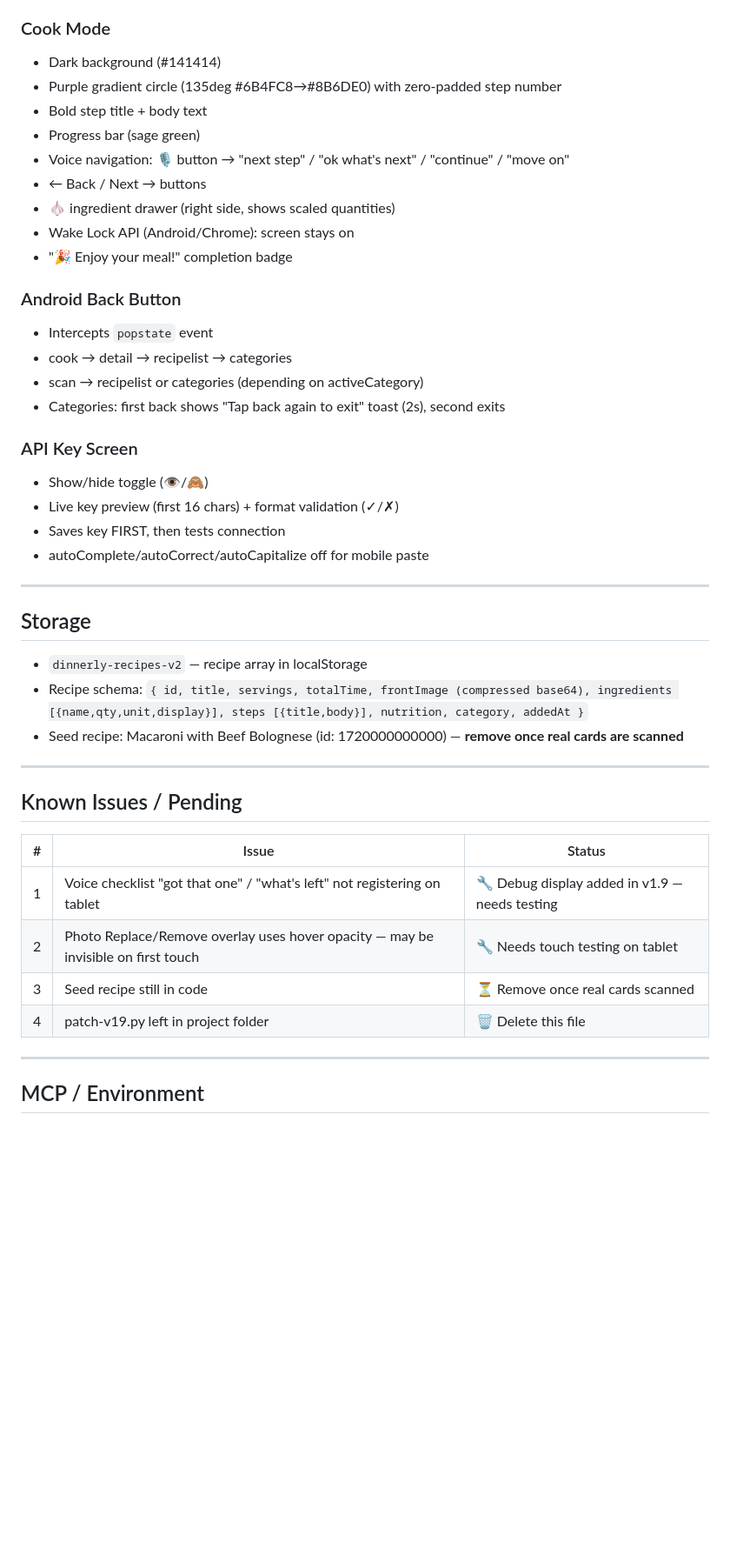
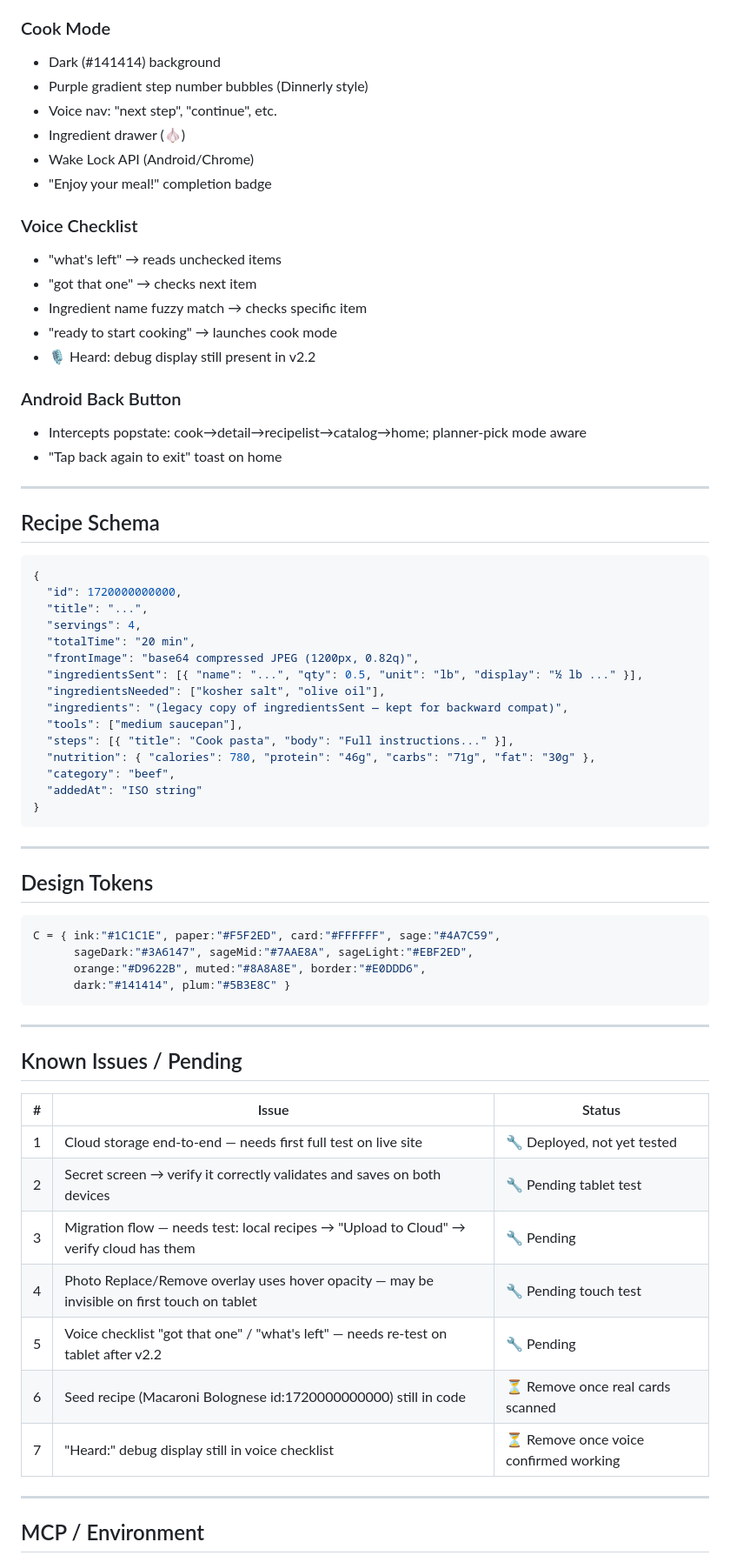
Before and after one commit to BlinkinLi9hts/dinnerly-catalog, a Markdown page: HANDOFF.md, the part around one of its changes. Shown at 87% size. Drawn GitHub-style; blank space fills up the shorter version.

Commit message:
auto: 2026-07-12 23:31:53

````diff
--- a/HANDOFF.md
+++ b/HANDOFF.md
@@ -84,33 +148,53 @@ A personal recipe catalog app for Brian's physical Dinnerly recipe card collecti
 
 ### Cook Mode
-- Dark background (#141414)
-- Purple gradient circle (135deg #6B4FC8→#8B6DE0) with zero-padded step number
-- Bold step title + body text
-- Progress bar (sage green)
-- Voice navigation: 🎙 button → "next step" / "ok what's next" / "continue" / "move on"
-- ← Back / Next → buttons
-- 🧄 ingredient drawer (right side, shows scaled quantities)
-- Wake Lock API (Android/Chrome): screen stays on
-- "🎉 Enjoy your meal!" completion badge
+- Dark (#141414) background
+- Purple gradient step number bubbles (Dinnerly style)
+- Voice nav: "next step", "continue", etc.
+- Ingredient drawer (🧄)
+- Wake Lock API (Android/Chrome)
+- "Enjoy your meal!" completion badge
+
+### Voice Checklist
+- "what's left" → reads unchecked items
+- "got that one" → checks next item
+- Ingredient name fuzzy match → checks specific item
+- "ready to start cooking" → launches cook mode
+- 🎙 Heard: debug display still present in v2.2
 
 ### Android Back Button
-- Intercepts `popstate` event
-- cook → detail → recipelist → categories
-- scan → recipelist or categories (depending on activeCategory)
-- Categories: first back shows "Tap back again to exit" toast (2s), second exits
-
-### API Key Screen
-- Show/hide toggle (👁/🙈)
-- Live key preview (first 16 chars) + format validation (✓/✗)
-- Saves key FIRST, then tests connection
-- autoComplete/autoCorrect/autoCapitalize off for mobile paste
+- Intercepts popstate: cook→detail→recipelist→catalog→home; planner-pick mode aware
+- "Tap back again to exit" toast on home
 
 ---
 
-## Storage
-- `dinnerly-recipes-v2` — recipe array in localStorage
-- Recipe schema: `{ id, title, servings, totalTime, frontImage (compressed base64), ingredients [{name,qty,unit,display}], steps [{title,body}], nutrition, category, addedAt }`
-- Seed recipe: Macaroni with Beef Bolognese (id: 1720000000000) — **remove once real cards are scanned**
+## Recipe Schema
+```json
+{
+  "id": 1720000000000,
+  "title": "...",
+  "servings": 4,
+  "totalTime": "20 min",
+  "frontImage": "base64 compressed JPEG (1200px, 0.82q)",
+  "ingredientsSent": [{ "name": "...", "qty": 0.5, "unit": "lb", "display": "½ lb ..." }],
+  "ingredientsNeeded": ["kosher salt", "olive oil"],
+  "ingredients": "(legacy copy of ingredientsSent — kept for backward compat)",
+  "tools": ["medium saucepan"],
+  "steps": [{ "title": "Cook pasta", "body": "Full instructions..." }],
+  "nutrition": { "calories": 780, "protein": "46g", "carbs": "71g", "fat": "30g" },
+  "category": "beef",
+  "addedAt": "ISO string"
+}
+```
+
+---
+
+## Design Tokens
+```js
+C = { ink:"#1C1C1E", paper:"#F5F2ED", card:"#FFFFFF", sage:"#4A7C59",
+      sageDark:"#3A6147", sageMid:"#7AAE8A", sageLight:"#EBF2ED",
+      orange:"#D9622B", muted:"#8A8A8E", border:"#E0DDD6",
+      dark:"#141414", plum:"#5B3E8C" }
+```
 
 ---
 
@@ -118,10 +202,13 @@ A personal recipe catalog app for Brian's physical Dinnerly recipe card collecti
 
 | # | Issue | Status |
 |---|-------|--------|
-| 1 | Voice checklist "got that one" / "what's left" not registering on tablet | 🔧 Debug display added in v1.9 — needs testing |
-| 2 | Photo Replace/Remove overlay uses hover opacity — may be invisible on first touch | 🔧 Needs touch testing on tablet |
-| 3 | Seed recipe still in code | ⏳ Remove once real cards scanned |
-| 4 | patch-v19.py left in project folder | 🗑 Delete this file |
+| 1 | Cloud storage end-to-end — needs first full test on live site | 🔧 Deployed, not yet tested |
+| 2 | Secret screen → verify it correctly validates and saves on both devices | 🔧 Pending tablet test |
+| 3 | Migration flow — needs test: local recipes → "Upload to Cloud" → verify cloud has them | 🔧 Pending |
+| 4 | Photo Replace/Remove overlay uses hover opacity — may be invisible on first touch on tablet | 🔧 Pending touch test |
+| 5 | Voice checklist "got that one" / "what's left" — needs re-test on tablet after v2.2 | 🔧 Pending |
+| 6 | Seed recipe (Macaroni Bolognese id:1720000000000) still in code | ⏳ Remove once real cards scanned |
+| 7 | "Heard:" debug display still in voice checklist | ⏳ Remove once voice confirmed working |
 
 ---
 
````
Also changed, not shown: other parts of HANDOFF.md (+111 -43 lines).
